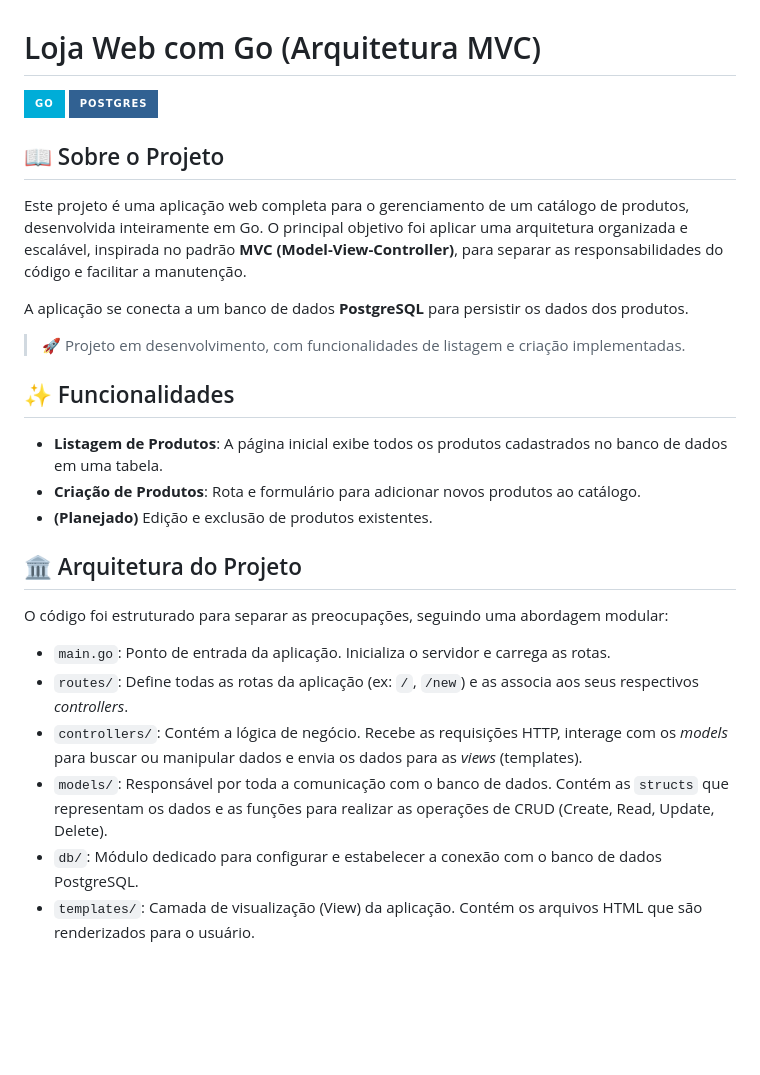
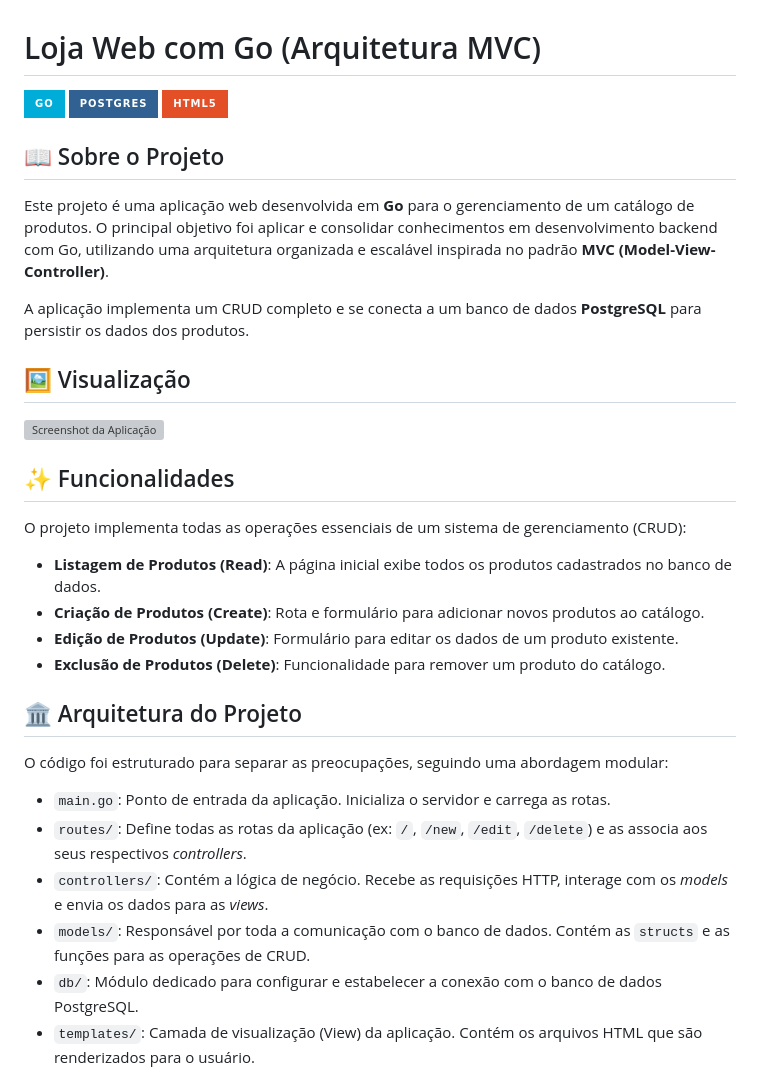
Before and after one commit to CiceroGGS/loja-web-go, a Markdown page: README.md, the part around one of its changes. GitHub-like rendering; badges without logos; blank space fills up the shorter version; grey boxes are pictures that could not be loaded.

```diff
--- a/README.md
+++ b/README.md
@@ -2,29 +2,35 @@
 
 ![Go](https://img.shields.io/badge/go-%2300ADD8.svg?style=for-the-badge&logo=go&logoColor=white)
 ![Postgres](https://img.shields.io/badge/postgres-%23316192.svg?style=for-the-badge&logo=postgresql&logoColor=white)
+![HTML5](https://img.shields.io/badge/html5-%23E34F26.svg?style=for-the-badge&logo=html5&logoColor=white)
 
 ## 📖 Sobre o Projeto
 
-Este projeto é uma aplicação web completa para o gerenciamento de um catálogo de produtos, desenvolvida inteiramente em Go. O principal objetivo foi aplicar uma arquitetura organizada e escalável, inspirada no padrão **MVC (Model-View-Controller)**, para separar as responsabilidades do código e facilitar a manutenção.
+Este projeto é uma aplicação web desenvolvida em **Go** para o gerenciamento de um catálogo de produtos. O principal objetivo foi aplicar e consolidar conhecimentos em desenvolvimento backend com Go, utilizando uma arquitetura organizada e escalável inspirada no padrão **MVC (Model-View-Controller)**.
 
-A aplicação se conecta a um banco de dados **PostgreSQL** para persistir os dados dos produtos.
+A aplicação implementa um CRUD completo e se conecta a um banco de dados **PostgreSQL** para persistir os dados dos produtos.
 
-> 🚀 Projeto em desenvolvimento, com funcionalidades de listagem e criação implementadas.
+## 🖼️ Visualização
+
+![Screenshot da Aplicação](https://i.imgur.com/rS2T41B.png)
 
 ## ✨ Funcionalidades
 
-* **Listagem de Produtos**: A página inicial exibe todos os produtos cadastrados no banco de dados em uma tabela.
-* **Criação de Produtos**: Rota e formulário para adicionar novos produtos ao catálogo.
-* **(Planejado)** Edição e exclusão de produtos existentes.
+O projeto implementa todas as operações essenciais de um sistema de gerenciamento (CRUD):
+
+* **Listagem de Produtos (Read)**: A página inicial exibe todos os produtos cadastrados no banco de dados.
+* **Criação de Produtos (Create)**: Rota e formulário para adicionar novos produtos ao catálogo.
+* **Edição de Produtos (Update)**: Formulário para editar os dados de um produto existente.
+* **Exclusão de Produtos (Delete)**: Funcionalidade para remover um produto do catálogo.
 
 ## 🏛️ Arquitetura do Projeto
 
 O código foi estruturado para separar as preocupações, seguindo uma abordagem modular:
 
 * `main.go`: Ponto de entrada da aplicação. Inicializa o servidor e carrega as rotas.
-* `routes/`: Define todas as rotas da aplicação (ex: `/`, `/new`) e as associa aos seus respectivos *controllers*.
-* `controllers/`: Contém a lógica de negócio. Recebe as requisições HTTP, interage com os *models* para buscar ou manipular dados e envia os dados para as *views* (templates).
-* `models/`: Responsável por toda a comunicação com o banco de dados. Contém as `structs` que representam os dados e as funções para realizar as operações de CRUD (Create, Read, Update, Delete).
+* `routes/`: Define todas as rotas da aplicação (ex: `/`, `/new`, `/edit`, `/delete`) e as associa aos seus respectivos *controllers*.
+* `controllers/`: Contém a lógica de negócio. Recebe as requisições HTTP, interage com os *models* e envia os dados para as *views*.
+* `models/`: Responsável por toda a comunicação com o banco de dados. Contém as `structs` e as funções para as operações de CRUD.
 * `db/`: Módulo dedicado para configurar e estabelecer a conexão com o banco de dados PostgreSQL.
 * `templates/`: Camada de visualização (View) da aplicação. Contém os arquivos HTML que são renderizados para o usuário.
 
```
Also changed, not shown: other parts of README.md (+5 -22 lines).
